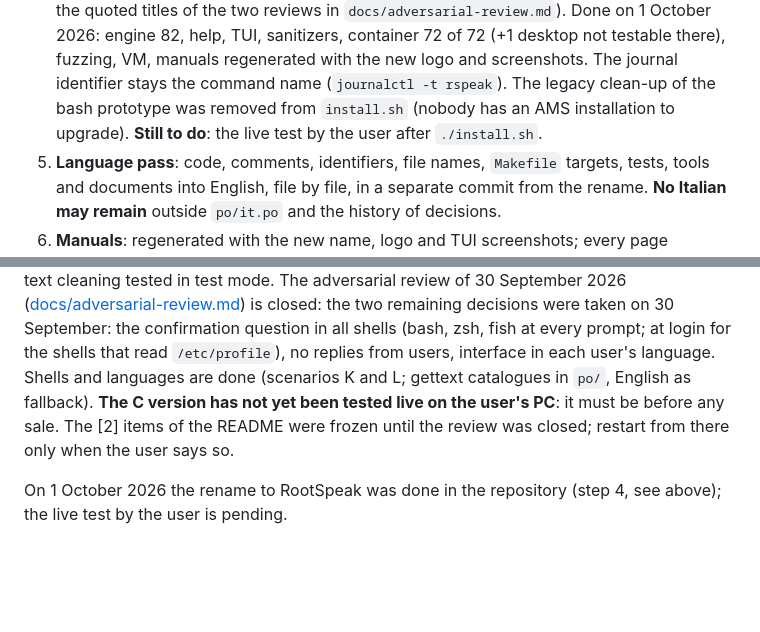
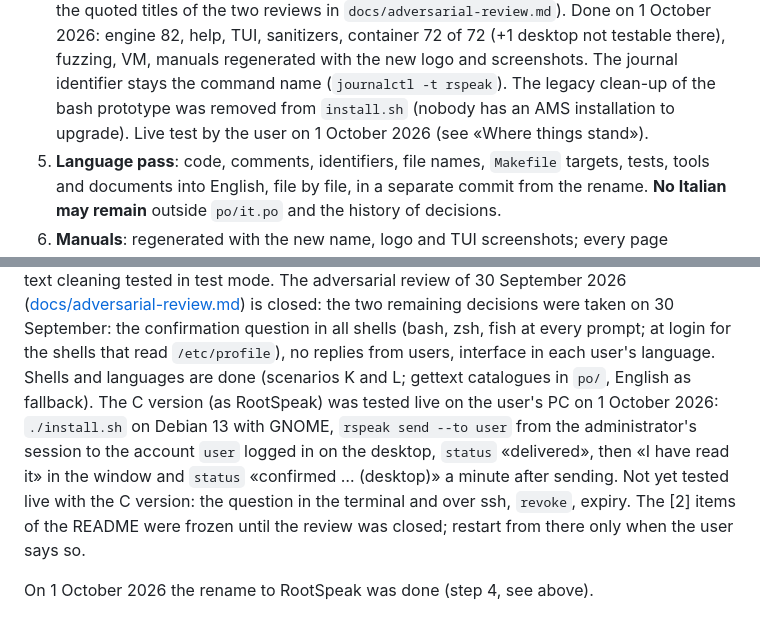
Before and after one commit to nic-fio/ROOTSPEAK, a Markdown page: CLAUDE.md, 2 parts joined by grey strips. Drawn GitHub-style; blank space fills up the shorter version.

Commit message:
CLAUDE.md: live desktop test of RootSpeak on the user's PC
Co-Authored-By: Claude Opus 5.5 (1M context) <noreply@anthropic.com>

```diff
--- a/CLAUDE.md
+++ b/CLAUDE.md
@@ -99,8 +99,8 @@ Order agreed with the user; each step is recorded in its own commit.
    fuzzing, VM, manuals regenerated with the new logo and screenshots. The
    journal identifier stays the command name (`journalctl -t rspeak`). The
    legacy clean-up of the bash prototype was removed from `install.sh`
-   (nobody has an AMS installation to upgrade). **Still to do**: the live
-   test by the user after `./install.sh`.
+   (nobody has an AMS installation to upgrade). Live test by the user on
+   1 October 2026 (see «Where things stand»).
 5. **Language pass**: code, comments, identifiers, file names, `Makefile`
    targets, tests, tools and documents into English, file by file, in a
    separate commit from the rename. **No Italian may remain** outside
@@ -198,10 +198,14 @@ two remaining decisions were taken on 30 September: the confirmation question
 in all shells (bash, zsh, fish at every prompt; at login for the shells that
 read `/etc/profile`), no replies from users, interface in each user's
 language. Shells and languages are done (scenarios K and L; gettext
-catalogues in `po/`, English as fallback). **The C version has not yet been
-tested live on the user's PC**: it must be before any sale. The [2] items of
+catalogues in `po/`, English as fallback). The C version (as RootSpeak) was
+tested live on the user's PC on 1 October 2026: `./install.sh` on Debian 13
+with GNOME, `rspeak send --to user` from the administrator's session to the
+account `user` logged in on the desktop, `status` «delivered», then «I have
+read it» in the window and `status` «confirmed … (desktop)» a minute after
+sending. Not yet tested live with the C version: the question in the
+terminal and over ssh, `revoke`, expiry. The [2] items of
 the README were frozen until the review was closed; restart from there only
 when the user says so.
 
-On 1 October 2026 the rename to RootSpeak was done in the repository (step 4,
-see above); the live test by the user is pending.
+On 1 October 2026 the rename to RootSpeak was done (step 4, see above).
```
